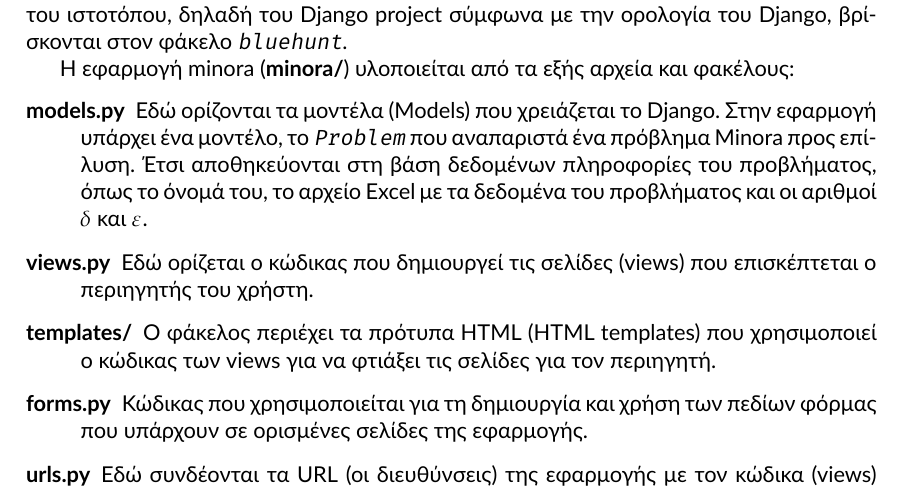
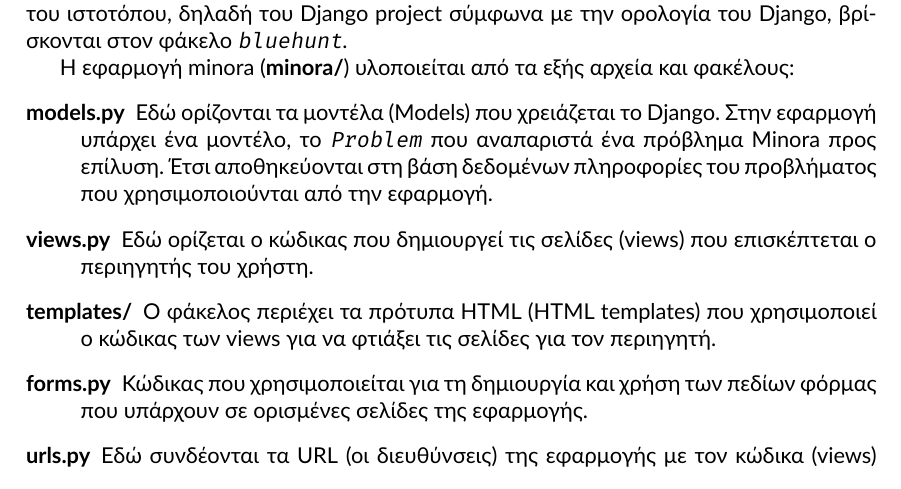
Before and after one commit to quu7/bluehunt, a LaTeX paper (report/report.tex): part of page 12 of 20, cut so that both start at the same text. Compiled offline with XeLaTeX.

Commit message:
Remove redundant explanation.

```diff
--- a/report/report.tex
+++ b/report/report.tex
@@ -366,7 +366,7 @@
 
 Η εφαρμογή minora (\textbf{minora/}) υλοποιείται από τα εξής αρχεία και φακέλους:
 \begin{description}
-\item[models.py] Εδώ ορίζονται τα \href{https://docs.djangoproject.com/en/3.2/topics/db/models/}{μοντέλα (Models)} που χρειάζεται το Django. Στην εφαρμογή υπάρχει ένα μοντέλο, το \texttt{Problem} που αναπαριστά ένα πρόβλημα Minora προς επίλυση. Έτσι αποθηκεύονται στη βάση δεδομένων πληροφορίες του προβλήματος, όπως το όνομά του, το αρχείο Excel με τα δεδομένα του προβλήματος και οι αριθμοί $ \delta $ και $ \varepsilon $.
+\item[models.py] Εδώ ορίζονται τα \href{https://docs.djangoproject.com/en/3.2/topics/db/models/}{μοντέλα (Models)} που χρειάζεται το Django. Στην εφαρμογή υπάρχει ένα μοντέλο, το \texttt{Problem} που αναπαριστά ένα πρόβλημα Minora προς επίλυση. Έτσι αποθηκεύονται στη βάση δεδομένων πληροφορίες του προβλήματος που χρησιμοποιούνται από την εφαρμογή.
 \item[views.py] Εδώ ορίζεται ο κώδικας που δημιουργεί τις σελίδες (\href{https://docs.djangoproject.com/en/3.2/topics/http/views/}{views}) που επισκέπτεται ο περιηγητής του χρήστη.
 \item[templates/] Ο φάκελος περιέχει τα πρότυπα HTML (HTML templates) που χρησιμοποιεί ο κώδικας των views για να φτιάξει τις σελίδες για τον περιηγητή.
 \item[forms.py] Κώδικας που χρησιμοποιείται για τη δημιουργία και χρήση των πεδίων φόρμας που υπάρχουν σε ορισμένες σελίδες της εφαρμογής.
```
